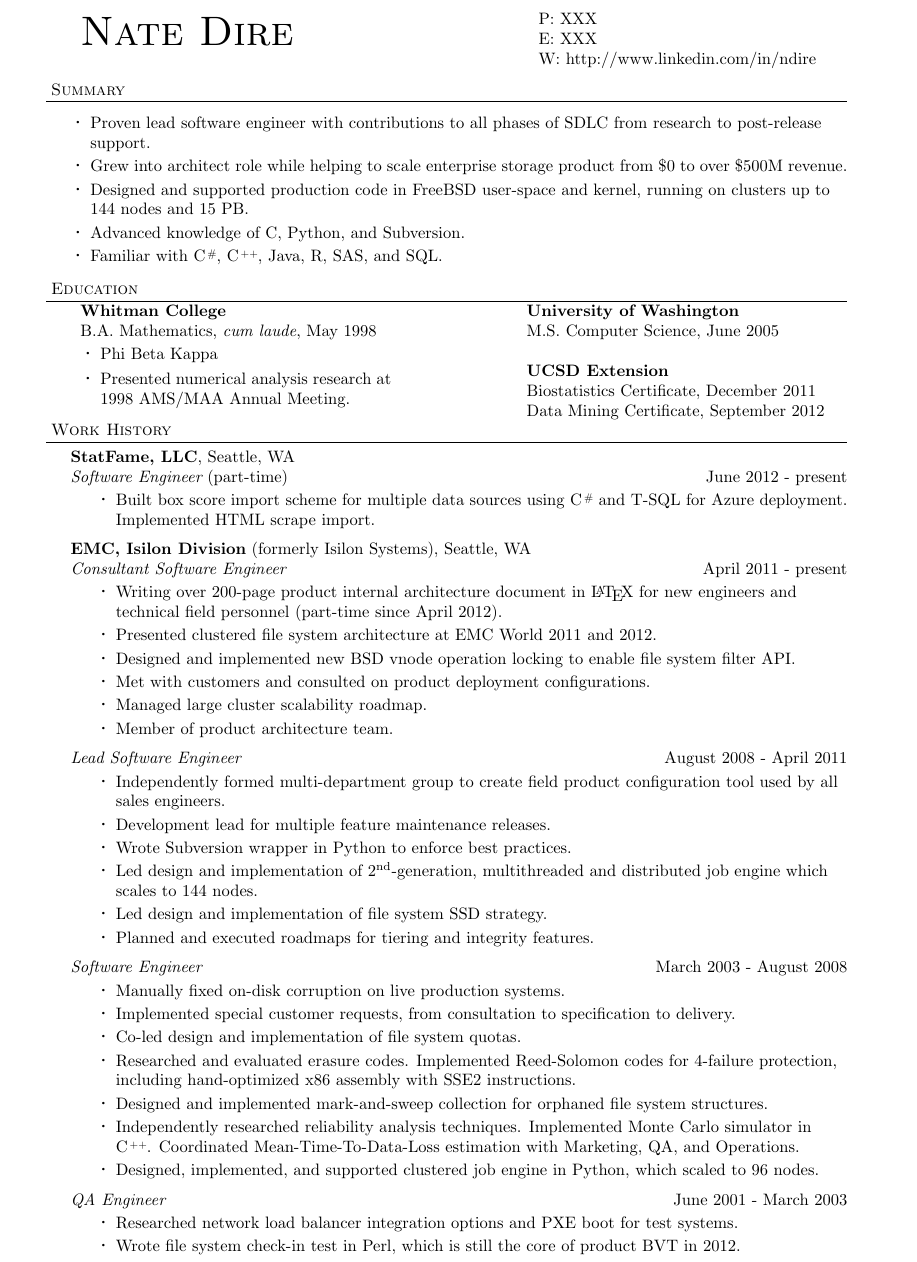
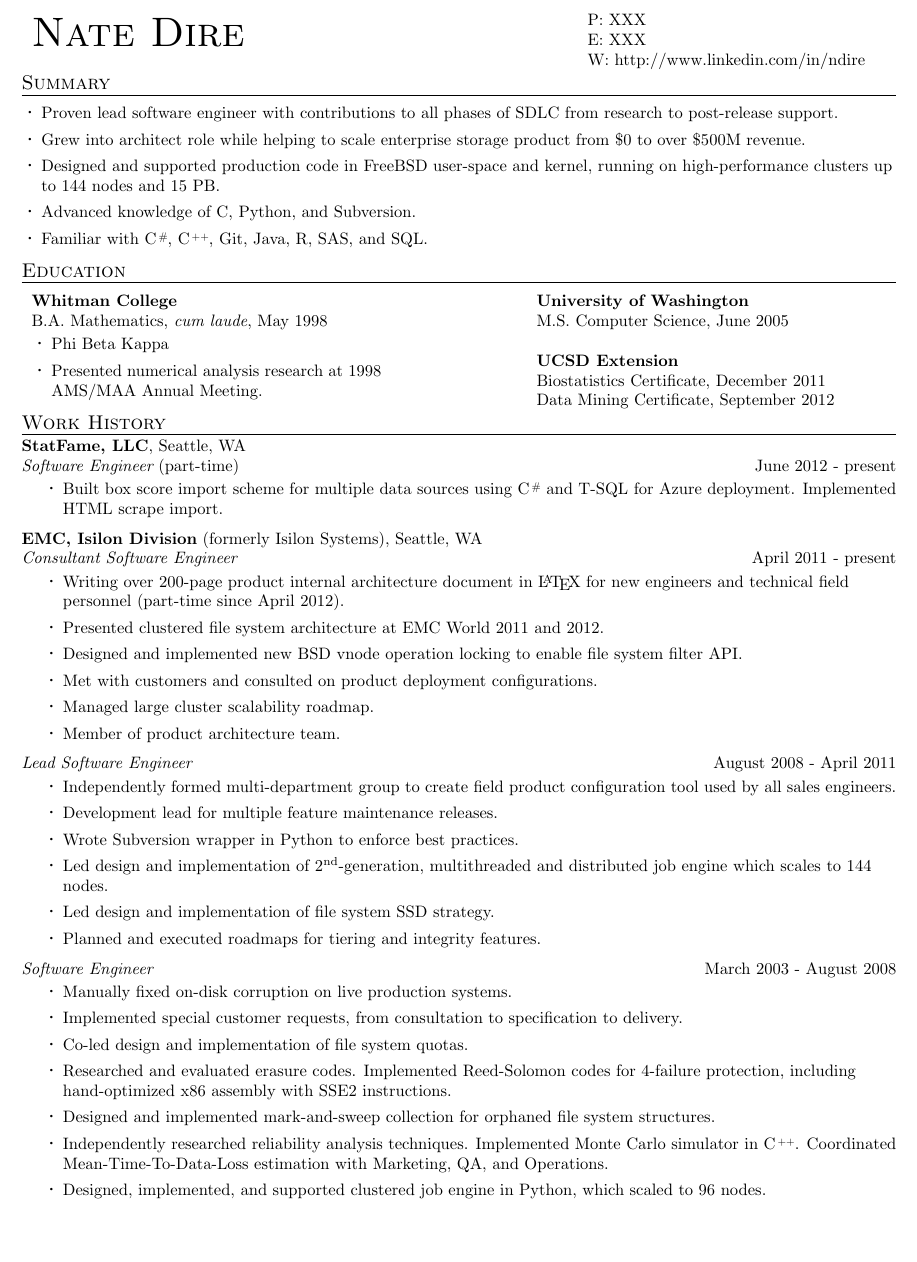
Before and after one commit to ndire/resume, a LaTeX CV (resume.tex): part of the page, cut so that both start at the same text, the shorter picture padded with empty space. Compiled offline with pdfLaTeX.

Commit message:
Fix spacing.

```diff
--- a/resume.tex
+++ b/resume.tex
@@ -1,7 +1,6 @@
-\documentclass[11pt]{article}
-\usepackage{fullpage}
+\documentclass[10pt]{article}
+\usepackage[cm,empty]{fullpage}
 \usepackage{amsmath, amsthm, amssymb, amsfonts}
-\usepackage{pbox}
 \usepackage{texlogos}
 
 \textheight=10in
@@ -23,10 +35,6 @@
 
 %%%%%%%%%%%%%%%%%%%%%%%%%%%%%%%%%%%%%%%%%%%%%%%%%%%%%%%%%%%%
 \begin{document}
-
-\small
-\smallskip
-\vspace*{-44pt}
 
 \begin{tabular*}{\linewidth}{l@{\extracolsep{\fill}}r}
   \begin{minipage}[b]{3in}
@@ -40,7 +48,7 @@
   \end{minipage} \\
 \end{tabular*}
 
-\bigskip
+\smallskip
 
 %%%%%%%%%%%%%%%%%%%%%%%%%%%%%%%%%%%%%%%%%%%%%%%%%%%%%%%%%%%%
 \header{Summary}
@@ -51,13 +59,15 @@
 \item Grew into architect role while helping to scale enterprise storage
   product from \$0 to over \$500M revenue.
 \item Designed and supported production code in FreeBSD user-space and kernel, running
-  on clusters up to 144 nodes and 15~PB.
+  on high-performance clusters up to 144 nodes and 15~PB.
 \item Advanced knowledge of C, Python, and Subversion.
-\item Familiar with \csharplogo{}, \cpluspluslogo{}, Java, R, SAS, and SQL.
+\item Familiar with \csharplogo{}, \cpluspluslogo{}, Git, Java, R, SAS, and SQL.
 \end{achievements2}
 
 %%%%%%%%%%%%%%%%%%%%%%%%%%%%%%%%%%%%%%%%%%%%%%%%%%%%%%%%%%%%
 \header{Education}
+\smallskip
+
 
 \begin{tabular*}{\linewidth}{l@{\extracolsep{\fill}}r}
   \begin{minipage}[t]{0.4\linewidth}
@@ -137,12 +147,13 @@
     which scaled to 96 nodes.
   \end{achievements}
 
-  {\em QA Engineer} \hfill June 2001 - March 2003
-  \begin{achievements}
-  \item Researched network load balancer integration options and PXE boot for
-    test systems.
-  \item Wrote file system check-in test in Perl, which is still the core of
-    product BVT in 2012.
-  \end{achievements}
+% Doesn't fit!
+%  {\em QA Engineer} \hfill June 2001 - March 2003
+%  \begin{achievements}
+%  \item Researched network load balancer integration options and PXE boot for
+%    test systems.
+%  \item Wrote file system check-in test in Perl, which is still the core of
+%    product BVT in 2012.
+%  \end{achievements}
 
 \end{document}
```
Also changed, not shown: resume.pdf (added), resume.tex (17 more changed lines).
